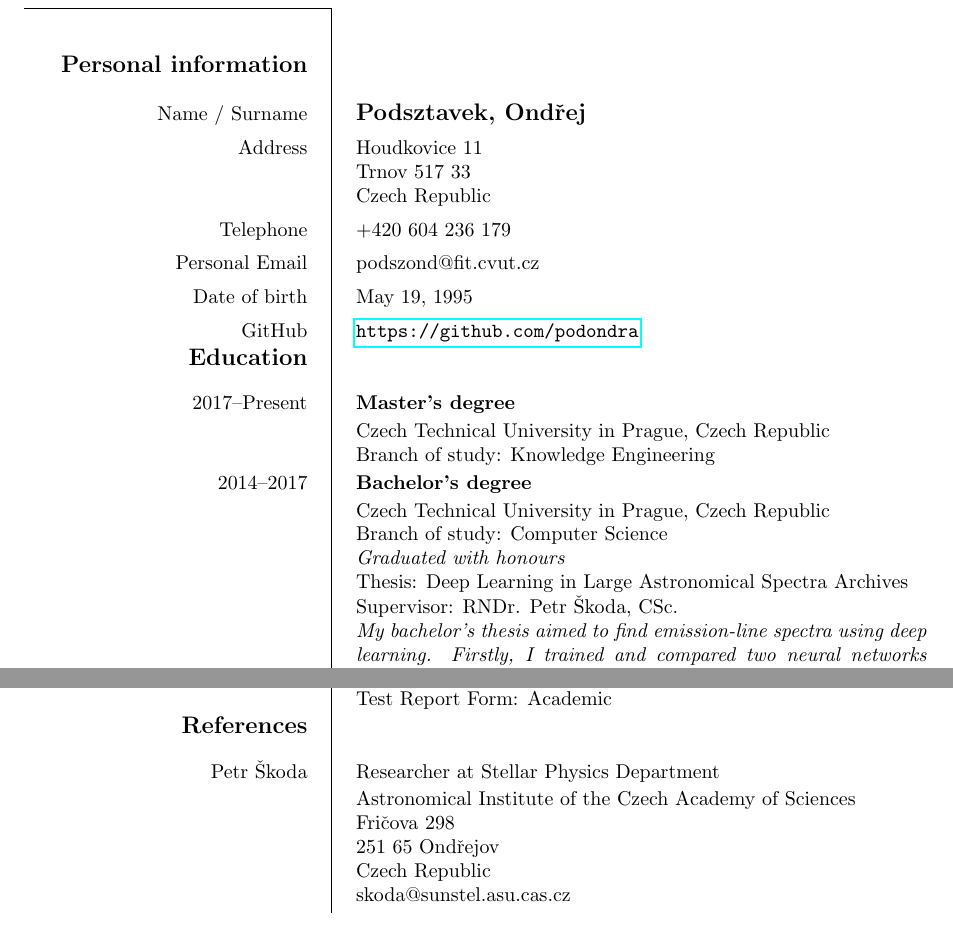
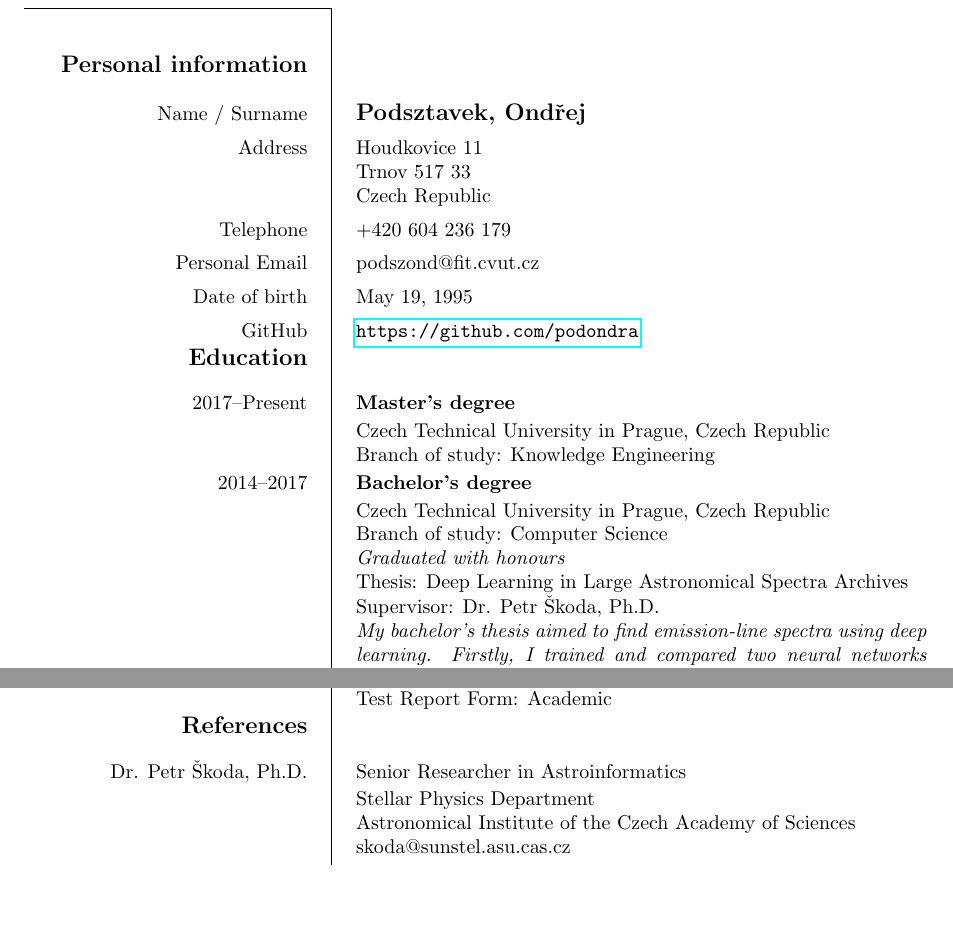
Before and after one commit to podondra/cv, a LaTeX CV (cv.tex): two parts of pages 1 and 2 of 2, joined at a grey line, cut so that both start at the same text, the shorter picture padded with empty space. Compiled offline with pdfLaTeX.

Commit message:
Update references

```diff
--- a/cv.tex
+++ b/cv.tex
@@ -28,7 +28,7 @@
 		Branch of study: Computer Science\\&
 		\textit{Graduated with honours}\\&
 		Thesis: Deep Learning in Large Astronomical Spectra Archives\\&
-		Supervisor: RNDr. Petr Škoda, CSc.\\&
+		Supervisor: Dr. Petr Škoda, Ph.D.\\&
 		\textit{My bachelor's thesis aimed to find emission-line
 		spectra using deep learning. Firstly,
 		I trained and compared two neural networks
@@ -136,12 +136,10 @@
 	}
 
 	\ecvsection{References}
-	\ecvitem{Petr Škoda}{
-		Researcher at Stellar Physics Department\\&
+	\ecvitem{Dr. Petr Škoda, Ph.D.}{
+		Senior Researcher in Astroinformatics\\&
+		Stellar Physics Department\\&
 		Astronomical Institute of the Czech Academy of Sciences\\&
-		Fričova 298\\&
-		251 65 Ondřejov\\&
-		Czech Republic\\&
 		skoda@sunstel.asu.cas.cz
 	}
 \end{europecv}
```
